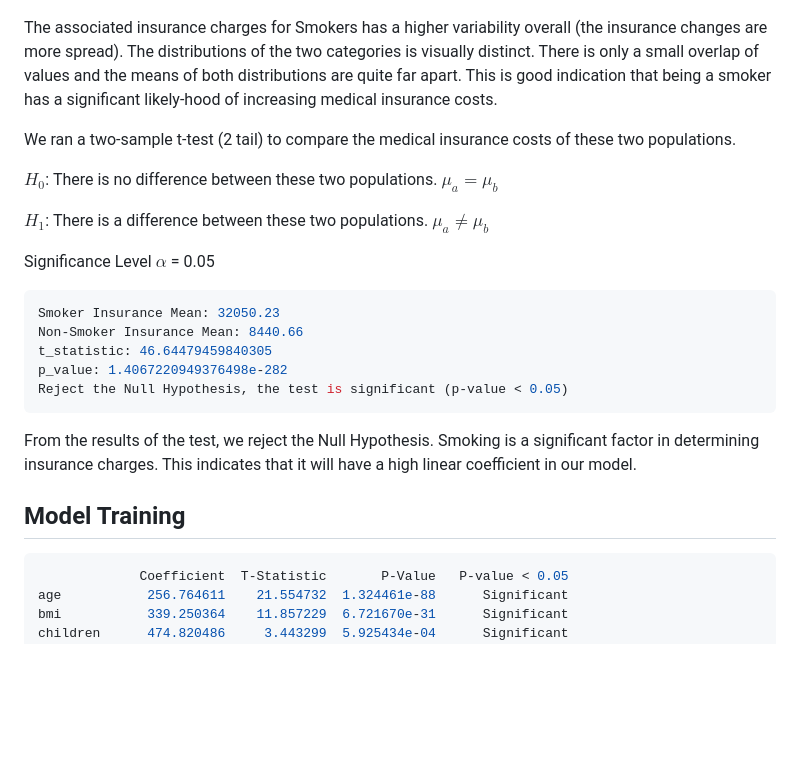
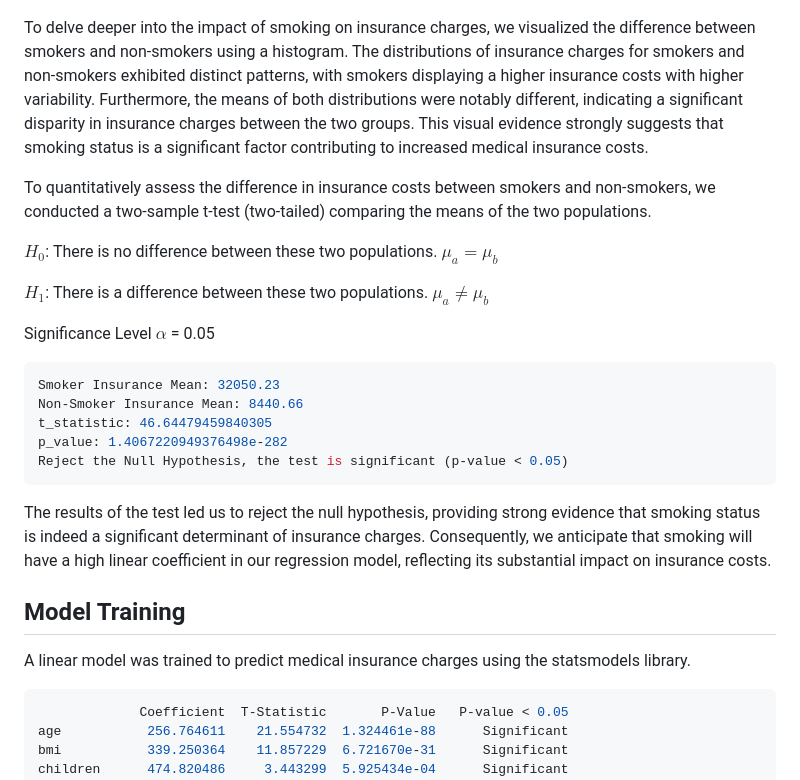
Before and after one commit to ntran119/data_projects, a Markdown page: 2023_Medical_Insurance/readme.md, the part around the change printed below. Drawn GitHub-style; blank space fills up the shorter version.

````diff
--- a/2023_Medical_Insurance/readme.md
+++ b/2023_Medical_Insurance/readme.md
@@ -29,9 +27,9 @@ There are other interesting associations in the matrix such as BMI being positiv
 
 ![smoking_hist](figures/smoker_histogram.png)
 
-The associated insurance charges for Smokers has a higher variability overall (the insurance changes are more spread). The distributions of the two categories is visually distinct. There is only a small overlap of values and the means of both distributions are quite far apart. This is good indication that being a smoker has a significant likely-hood of increasing medical insurance costs.
+To delve deeper into the impact of smoking on insurance charges, we visualized the difference between smokers and non-smokers using a histogram. The distributions of insurance charges for smokers and non-smokers exhibited distinct patterns, with smokers displaying a higher insurance costs with higher variability. Furthermore, the means of both distributions were notably different, indicating a significant disparity in insurance charges between the two groups. This visual evidence strongly suggests that smoking status is a significant factor contributing to increased medical insurance costs.
 
-We ran a two-sample t-test (2 tail) to compare the medical insurance costs of these two populations.
+To quantitatively assess the difference in insurance costs between smokers and non-smokers, we conducted a two-sample t-test (two-tailed) comparing the means of the two populations.
 
 $H_0$: There is no difference between these two populations. $\mu_a = \mu_b$
 
@@ -47,10 +45,12 @@ p_value: 1.4067220949376498e-282
 Reject the Null Hypothesis, the test is significant (p-value < 0.05)
 ```
 
-From the results of the test, we reject the Null Hypothesis. Smoking is a significant factor in determining insurance charges. This indicates that it will have a high linear coefficient in our model.
+The results of the test led us to reject the null hypothesis, providing strong evidence that smoking status is indeed a significant determinant of insurance charges. Consequently, we anticipate that smoking will have a high linear coefficient in our regression model, reflecting its substantial impact on insurance costs.
 
 
 ## Model Training
+
+A linear model was trained to predict medical insurance charges using the statsmodels library.
 
 ```shell
              Coefficient  T-Statistic       P-Value   P-value < 0.05
````
Also changed, not shown: other parts of 2023_Medical_Insurance/readme.md (+14 -5 lines), 2023_Medical_Insurance/figures/residual_plots.png (added).
